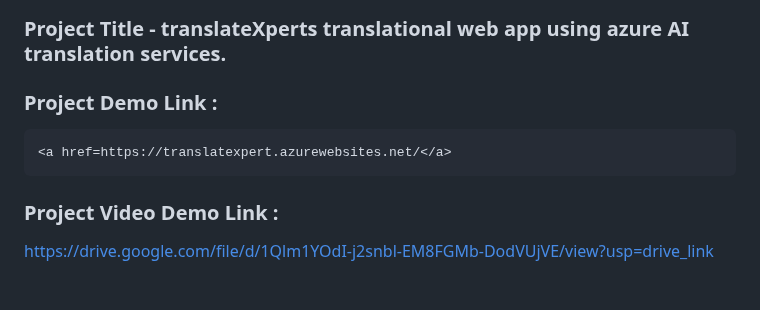
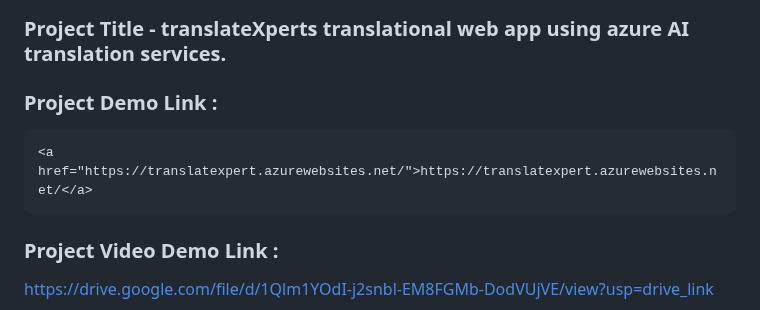
Before and after one commit to gaikwadjk/translateXperts, a Markdown page: README.md, the part around the change. GitHub-like rendering; blank space fills up the shorter version.

```diff
--- a/README.md
+++ b/README.md
@@ -2,7 +2,7 @@
   ### Name -  Jyoti kakasaheb Gaikwad
   ### Project Title - translateXperts translational web app using azure AI translation services.
   ### Project Demo Link :
-    <a href=https://translatexpert.azurewebsites.net/</a>
+    <a href="https://translatexpert.azurewebsites.net/">https://translatexpert.azurewebsites.net/</a>
   ### Project Video Demo Link :
    <a href="https://drive.google.com/file/d/1Qlm1YOdI-j2snbl-EM8FGMb-DodVUjVE/view?usp=drive_link/">https://drive.google.com/file/d/1Qlm1YOdI-j2snbl-EM8FGMb-DodVUjVE/view?usp=drive_link</a>
   ### Github Repository URL : https://github.com/gaikwadjk/translateXperts.git
```
